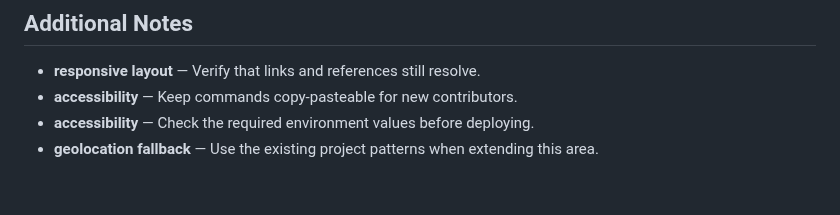
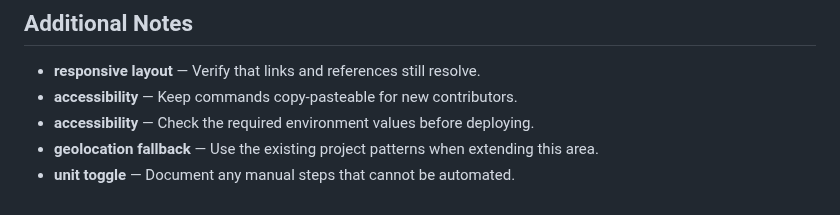
Before and after one commit to Sid2169/aero, a Markdown page: README.md, the part around the change. Rendered like a GitHub page.

Commit message:
Update unit toggle notes

```diff
--- a/README.md
+++ b/README.md
@@ -270,3 +270,4 @@ If you found this useful, consider giving it a ⭐
 - **accessibility** — Keep commands copy-pasteable for new contributors.
 - **accessibility** — Check the required environment values before deploying.
 - **geolocation fallback** — Use the existing project patterns when extending this area.
+- **unit toggle** — Document any manual steps that cannot be automated.
```
